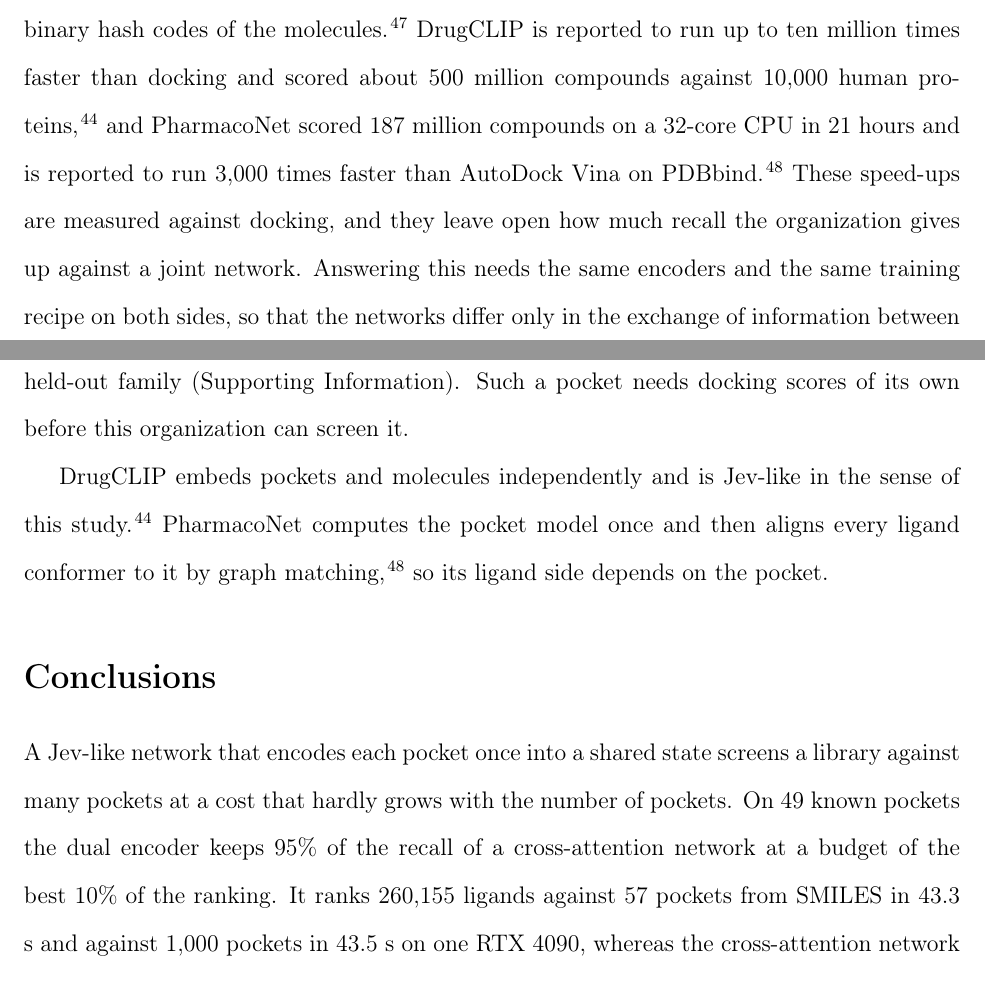
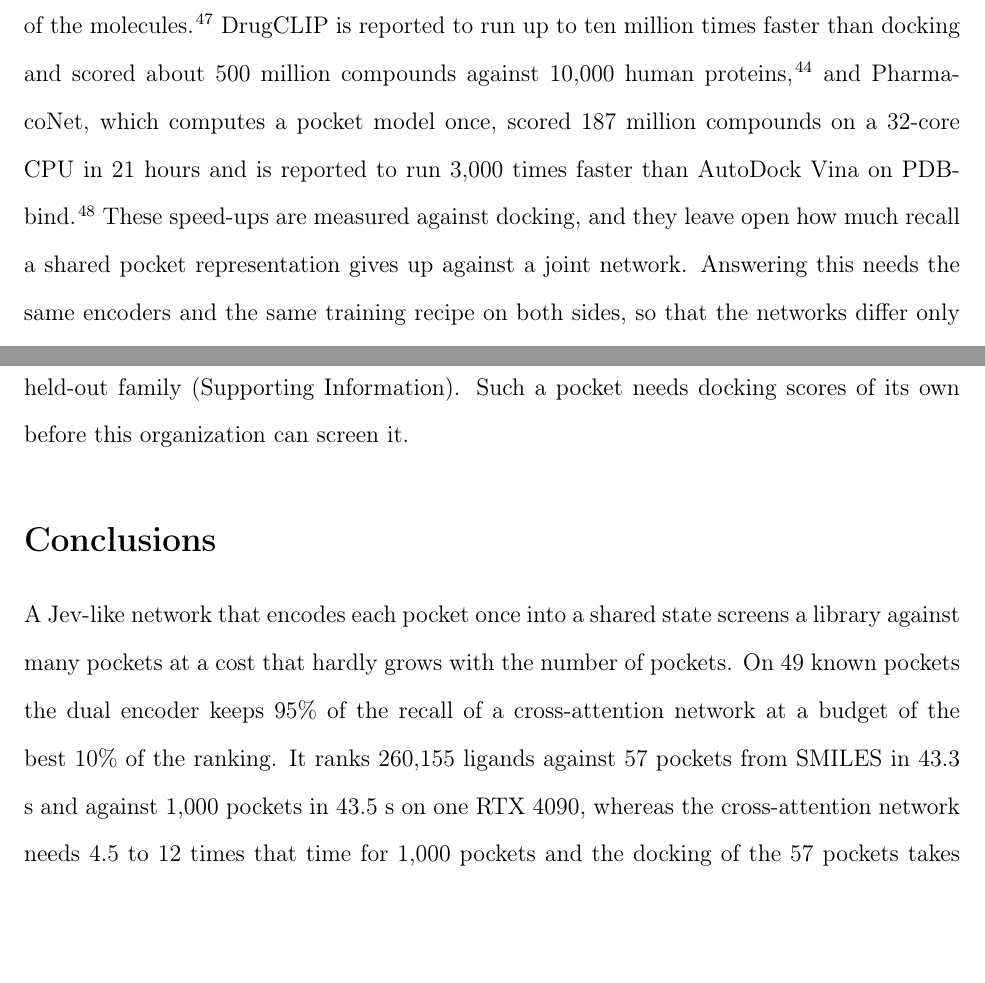
Before and after one commit to Gumgo91/jev-like-screening, a LaTeX paper (manuscript/main.tex, which reads manuscript/discussion.tex, manuscript/intro.tex): two parts of pages 4 and 13 of 23, joined at a grey line, cut so that both start at the same text, the shorter picture padded with empty space. Compiled offline with pdfLaTeX.

Commit message:
Shorten the Discussion and clarify the PharmacoNet sentence

```diff
--- a/manuscript/discussion.tex
+++ b/manuscript/discussion.tex
@@ -5,5 +5,3 @@ The advantage of the Jev-like organization grows with the number of pockets. For
 The price of the organization is a few points of recall at a budget of the best 10\% of the ranking. The dual encoder keeps \kfRatioDual{}\% of the recall of the cross-attention network. A shortlist of the best 10\% of the ranking costs a tenth of docking the library, so that the shortlist saves a factor of ten in the docking of the library at the recall of Table~\ref{tab:known}. The docked training sample of 40{,}000 ligands per pocket is \trainShareLib{}\% of the library, so the first screen of the library, with the sample and the shortlist docked, costs \shareLabelShortlist{}\% of docking the library, a saving of a factor of \factorLabelShortlist{}. Every further library that the networks screen saves the factor of ten.
 
 The networks serve the pockets of their training data. They were trained on a docked sample of 40{,}000 ligands per pocket and rank new ligands against these pockets, which is the setting of a screen with a docked sample for every pocket of interest. For a pocket of a protein family outside the training data the networks have no target-specific knowledge to apply: in a cross-validation over protein families the pocket state adds no recall for the held-out family (Supporting Information). Such a pocket needs docking scores of its own before this organization can screen it.
-
-DrugCLIP embeds pockets and molecules independently and is Jev-like in the sense of this study.\cite{drugclip} PharmacoNet computes the pocket model once and then aligns every ligand conformer to it by graph matching,\cite{pharmaconet} so its ligand side depends on the pocket.
--- a/manuscript/intro.tex
+++ b/manuscript/intro.tex
@@ -11,7 +11,7 @@ A surrogate that is trained on the docking scores of many pockets can serve all
 Jev, a model from TypeSafe, takes one state and several typed questions, evaluates the questions in parallel and in isolation against the same state, and returns all answers from a single query.\cite{jev,jevdocs} The public documentation does not describe the architecture behind this interface.\cite{jevdocs} We transfer the interface to screening, with the pocket as the state, the ligands as the questions and the scores as the answers (Figure~\ref{fig:concept}a). A surrogate of this organization encodes the pocket once into a state that stays in memory, embeds every ligand independently of the pocket and of the other ligands, and lets the ligand meet the pocket only at a cheap readout, so that a screen of a dual encoder against many pockets reduces to a product of two sets of vectors (Figure~\ref{fig:concept}b). We call such surrogates Jev-like. In the joint counterpart every ligand atom attends to the residues of the pocket in cross-attention layers (Figure~\ref{fig:concept}c).\cite{vaswani2017}
 
 The same choice appears in text retrieval. Cross-encoders that read a query and a document together are accurate but too slow to rank a large collection, and bi-encoders that embed both independently allow the embeddings of the collection to be computed once.\cite{humeau2020} Finding the most similar pair among 10{,}000 sentences takes about 65 hours with BERT as a cross-encoder and about 5 seconds with sentence embeddings.\cite{reimers2019} ColBERT, a late-interaction ranker, precomputes the document representations offline and runs about two orders of magnitude faster than BERT rankers at competitive effectiveness,\cite{khattab2020} and dense dual encoders outperform sparse BM25 retrieval in open-domain question answering.\cite{karpukhin2020} The price is accuracy, since dual encoders trail cross-attention models,\cite{menon2022} and fixed-length vectors limit the precision of retrieval.\cite{luan2021}
-Screening of protein-ligand pairs follows this path. DrugCLIP aligns pocket and molecule embeddings in a shared space and turns screening into retrieval,\cite{drugclip_arxiv,drugclip} CoSP pretrains pocket and ligand representations with a contrastive loss,\cite{gao2023} LigUnity learns a shared pocket-ligand space,\cite{ligunity2025} and DrugHash stores contrastively learned binary hash codes of the molecules.\cite{han2025} DrugCLIP is reported to run up to ten million times faster than docking and scored about 500 million compounds against 10,000 human proteins,\cite{drugclip} and PharmacoNet scored 187 million compounds on a 32-core CPU in 21 hours and is reported to run 3,000 times faster than AutoDock Vina on PDBbind.\cite{pharmaconet} These speed-ups are measured against docking, and they leave open how much recall the organization gives up against a joint network. Answering this needs the same encoders and the same training recipe on both sides, so that the networks differ only in the exchange of information between the ligand atoms and the pocket residues before the readout.
+Screening of protein-ligand pairs follows this path. DrugCLIP aligns pocket and molecule embeddings in a shared space and turns screening into retrieval,\cite{drugclip_arxiv,drugclip} CoSP pretrains pocket and ligand representations with a contrastive loss,\cite{gao2023} LigUnity learns a shared pocket-ligand space,\cite{ligunity2025} and DrugHash stores contrastively learned binary hash codes of the molecules.\cite{han2025} DrugCLIP is reported to run up to ten million times faster than docking and scored about 500 million compounds against 10,000 human proteins,\cite{drugclip} and PharmacoNet, which computes a pocket model once, scored 187 million compounds on a 32-core CPU in 21 hours and is reported to run 3,000 times faster than AutoDock Vina on PDBbind.\cite{pharmaconet} These speed-ups are measured against docking, and they leave open how much recall a shared pocket representation gives up against a joint network. Answering this needs the same encoders and the same training recipe on both sides, so that the networks differ only in the exchange of information between the ligand atoms and the pocket residues before the readout.
 
 The study uses DOCKSTRING, which provides the docking scores of 260,155 ligands against 58 targets,\cite{dockstring} computed for every ligand-pocket pair, so that the hits of every pocket are known. The networks serve the pockets of their training data, the setting of a screen for which a docked sample of the library exists for every pocket of interest. Pockets outside the training data pose a different problem. Machine-learning scoring functions that predict binding for targets outside their training data exploit the biases of their data sets and lose accuracy on proteins and ligands that differ from the training data,\cite{chen2019,yang2020,volkov2022} and the benchmark accuracy of models trained on PDBbind rests largely on leakage of similar complexes between the training and test sets.\cite{graber2025}
 
```
